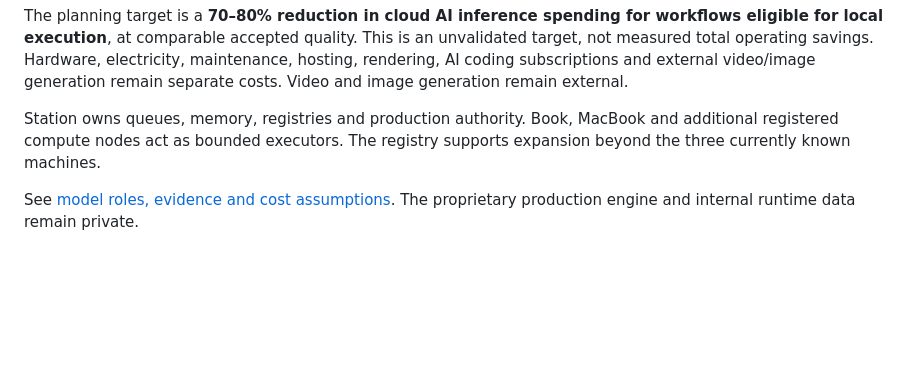
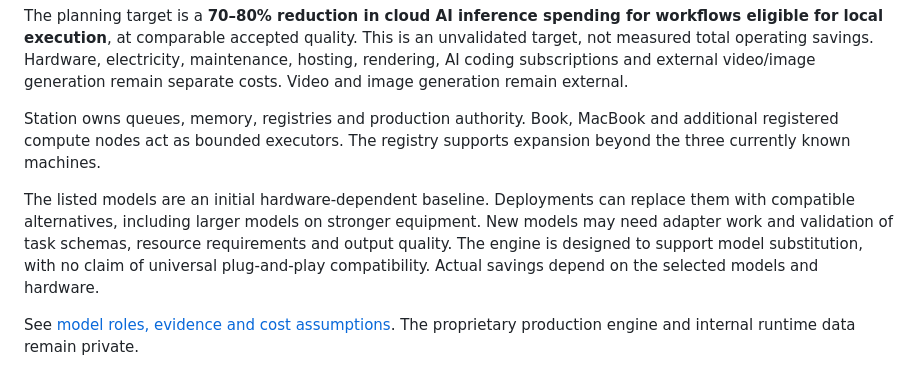
Before and after one commit to pavlichuckcrypt-maker/Vantemio, a Markdown page: README.md, the part around the change. GitHub-like rendering; blank space fills up the shorter version.

Commit message:
Clarify baseline model selection and compatible replacement options
Added information about model substitution and hardware compatibility.

```diff
--- a/README.md
+++ b/README.md
@@ -26,6 +26,8 @@ Vantemio is developing local inference capacity under the Station coordinator. A
 The planning target is a **70–80% reduction in cloud AI inference spending for workflows eligible for local execution**, at comparable accepted quality. This is an unvalidated target, not measured total operating savings. Hardware, electricity, maintenance, hosting, rendering, AI coding subscriptions and external video/image generation remain separate costs. Video and image generation remain external.
 
 Station owns queues, memory, registries and production authority. Book, MacBook and additional registered compute nodes act as bounded executors. The registry supports expansion beyond the three currently known machines.
+
+The listed models are an initial hardware-dependent baseline. Deployments can replace them with compatible alternatives, including larger models on stronger equipment. New models may need adapter work and validation of task schemas, resource requirements and output quality. The engine is designed to support model substitution, with no claim of universal plug-and-play compatibility. Actual savings depend on the selected models and hardware.
 
 See [model roles, evidence and cost assumptions](docs/pitch/LOCAL_AI_INFRASTRUCTURE.md). The proprietary production engine and internal runtime data remain private.
 
```
